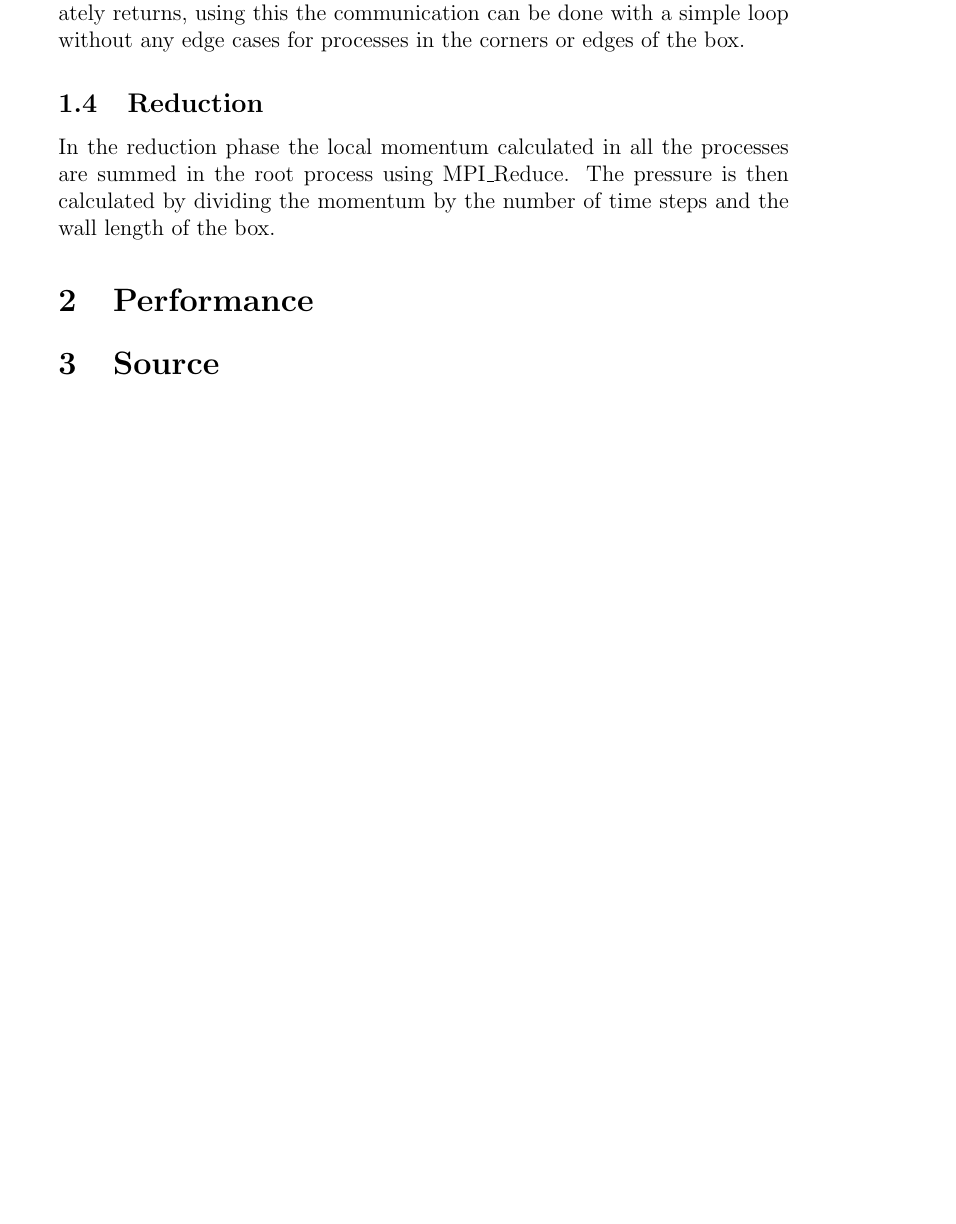
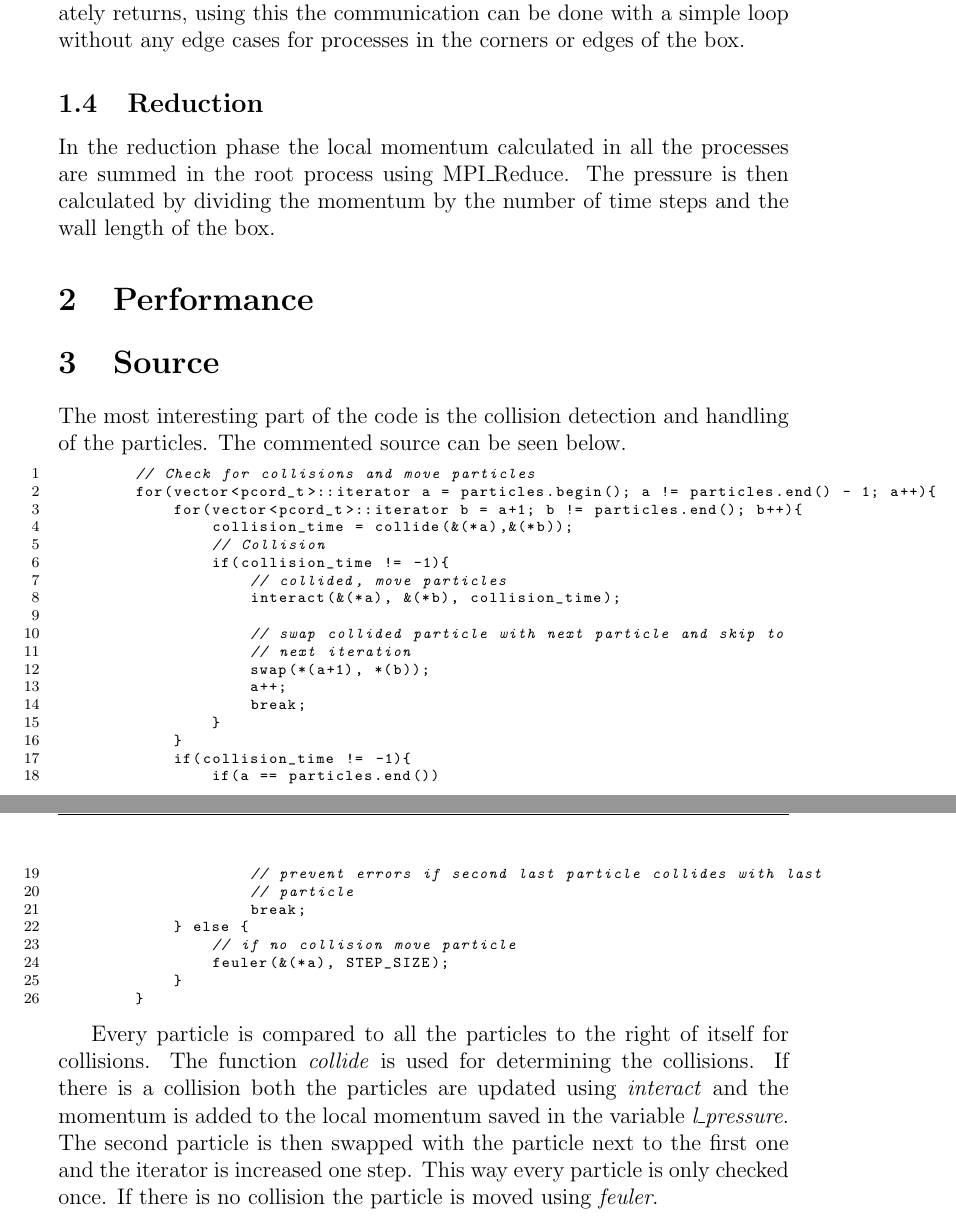
Before and after one commit to Grulfen/tddc78, a LaTeX document (lab4/lab4.tex): part of page 4 of 5 before the commit and two parts of pages 4 and 5 of 6 after it, the two joined at a grey line, cut so that both start at the same text, the shorter picture padded with empty space. Compiled offline with pdfLaTeX.

Commit message:
Added source to lab4.tex and comments in lab4.cc

```diff
--- a/lab4/lab4.tex
+++ b/lab4/lab4.tex
@@ -87,6 +87,45 @@ box.
 \section{Performance}
 \section{Source}
 \label{sec:src}
+The most interesting part of the code is the collision detection and handling of
+the particles. The commented source can be seen below.
+\begin{lstlisting}
+        // Check for collisions and move particles
+        for(vector<pcord_t>::iterator a = particles.begin(); a != particles.end() - 1; a++){
+            for(vector<pcord_t>::iterator b = a+1; b != particles.end(); b++){
+                collision_time = collide(&(*a),&(*b));
+                // Collision
+                if(collision_time != -1){
+                    // collided, move particles
+                    interact(&(*a), &(*b), collision_time);
+
+                    // swap collided particle with next particle and skip to
+                    // next iteration
+                    swap(*(a+1), *(b));
+                    a++;
+                    break;
+                }
+            }
+            if(collision_time != -1){
+                if(a == particles.end())
+                    // prevent errors if second last particle collides with last
+                    // particle
+                    break;
+            } else {
+                // if no collision move particle
+                feuler(&(*a), STEP_SIZE);
+            }
+        }
+\end{lstlisting}
+
+Every particle is compared to all the particles to the right of itself for
+collisions. The function \textit{collide} is used for determining the
+collisions. If there is a collision both the particles are updated using
+\textit{interact} and the momentum is added to the local momentum saved in the
+variable \textit{l\_pressure}. The second particle is then swapped with the
+particle next to the first one and the iterator is increased one step. This way
+every particle is only checked once. If there is no collision the particle is
+moved using \textit{feuler}.
 
 \newpage
 \appendix
```
Also changed, not shown: 1 other file.
